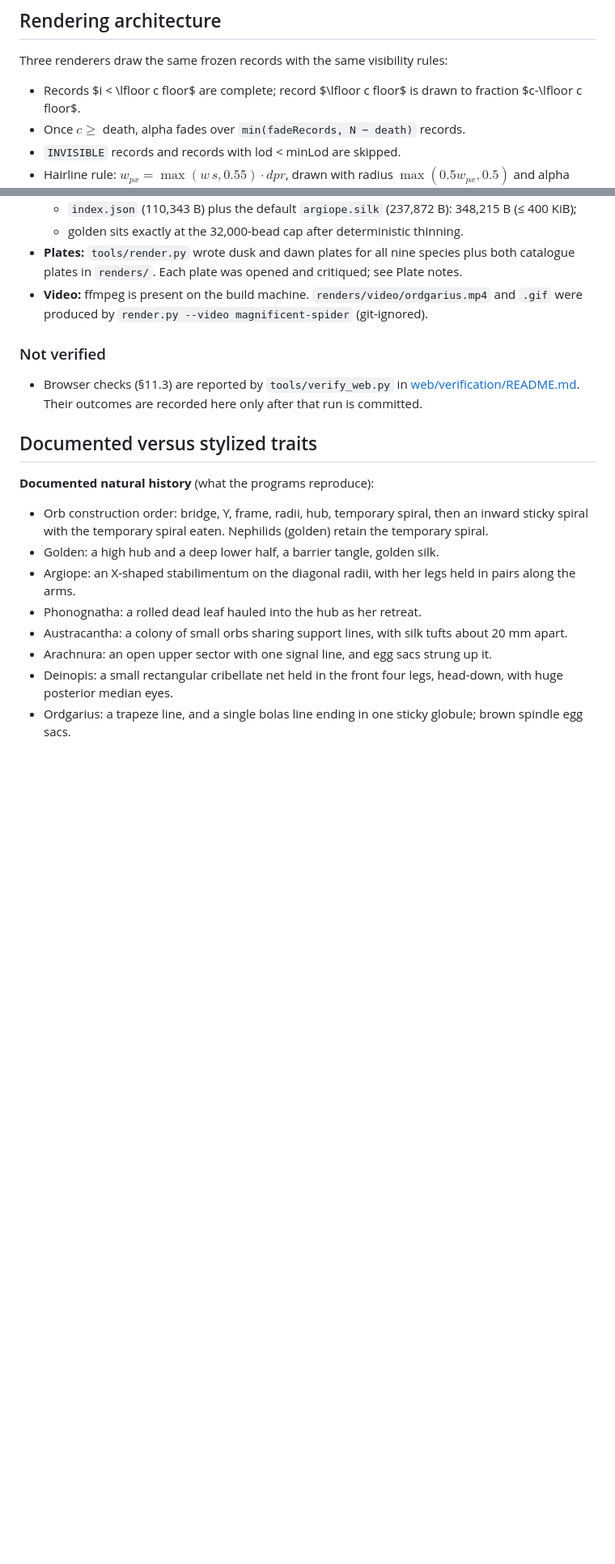
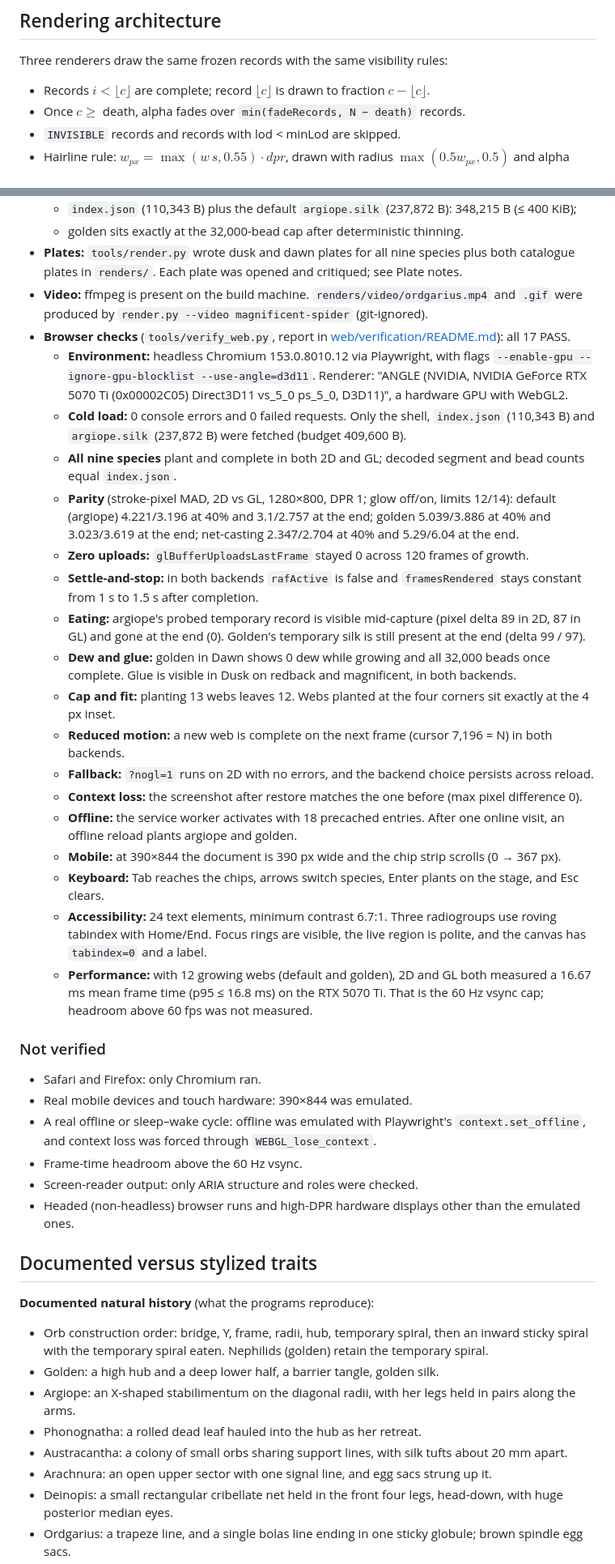
Before and after one commit to ssteeper/spun, a Markdown page: README.md, 2 parts joined by grey strips. Shown at 81% size. Rendered like a GitHub page; blank space fills up the shorter version.

Commit message:
Phase 9: README verification status

```diff
--- a/README.md
+++ b/README.md
@@ -211,10 +211,7 @@ The birth index is `gl_InstanceID`.
 
 Three renderers draw the same frozen records with the same visibility rules:
 
-- Records $i < \lfloor c
-floor$ are complete; record $\lfloor c
-floor$ is drawn to fraction $c-\lfloor c
-floor$.
+- Records $i < \lfloor c\rfloor$ are complete; record $\lfloor c\rfloor$ is drawn to fraction $c-\lfloor c\rfloor$.
 - Once $c \ge$ death, alpha fades over `min(fadeRecords, N − death)` records.
 - `INVISIBLE` records and records with lod < minLod are skipped.
 - Hairline rule: $w_{px}=\max(w\,s,0.55)\cdot dpr$, drawn with radius $\max(0.5w_{px},0.5)$ and alpha $\times\min(w_{px},1)$.
@@ -265,10 +262,33 @@ The rAF loop runs only while something grows, settles, condenses or fades. `web/
   - golden sits exactly at the 32,000-bead cap after deterministic thinning.
 - **Plates:** `tools/render.py` wrote dusk and dawn plates for all nine species plus both catalogue plates in `renders/`. Each plate was opened and critiqued; see Plate notes.
 - **Video:** ffmpeg is present on the build machine. `renders/video/ordgarius.mp4` and `.gif` were produced by `render.py --video magnificent-spider` (git-ignored).
+- **Browser checks** (`tools/verify_web.py`, report in [web/verification/README.md](web/verification/README.md)): all 17 PASS.
+  - **Environment:** headless Chromium 153.0.8010.12 via Playwright, with flags `--enable-gpu --ignore-gpu-blocklist --use-angle=d3d11`. Renderer: "ANGLE (NVIDIA, NVIDIA GeForce RTX 5070 Ti (0x00002C05) Direct3D11 vs_5_0 ps_5_0, D3D11)", a hardware GPU with WebGL2.
+  - **Cold load:** 0 console errors and 0 failed requests. Only the shell, `index.json` (110,343 B) and `argiope.silk` (237,872 B) were fetched (budget 409,600 B).
+  - **All nine species** plant and complete in both 2D and GL; decoded segment and bead counts equal `index.json`.
+  - **Parity** (stroke-pixel MAD, 2D vs GL, 1280×800, DPR 1; glow off/on, limits 12/14): default (argiope) 4.221/3.196 at 40% and 3.1/2.757 at the end; golden 5.039/3.886 at 40% and 3.023/3.619 at the end; net-casting 2.347/2.704 at 40% and 5.29/6.04 at the end.
+  - **Zero uploads:** `glBufferUploadsLastFrame` stayed 0 across 120 frames of growth.
+  - **Settle-and-stop:** in both backends `rafActive` is false and `framesRendered` stays constant from 1 s to 1.5 s after completion.
+  - **Eating:** argiope's probed temporary record is visible mid-capture (pixel delta 89 in 2D, 87 in GL) and gone at the end (0). Golden's temporary silk is still present at the end (delta 99 / 97).
+  - **Dew and glue:** golden in Dawn shows 0 dew while growing and all 32,000 beads once complete. Glue is visible in Dusk on redback and magnificent, in both backends.
+  - **Cap and fit:** planting 13 webs leaves 12. Webs planted at the four corners sit exactly at the 4 px inset.
+  - **Reduced motion:** a new web is complete on the next frame (cursor 7,196 = N) in both backends.
+  - **Fallback:** `?nogl=1` runs on 2D with no errors, and the backend choice persists across reload.
+  - **Context loss:** the screenshot after restore matches the one before (max pixel difference 0).
+  - **Offline:** the service worker activates with 18 precached entries. After one online visit, an offline reload plants argiope and golden.
+  - **Mobile:** at 390×844 the document is 390 px wide and the chip strip scrolls (0 → 367 px).
+  - **Keyboard:** Tab reaches the chips, arrows switch species, Enter plants on the stage, and Esc clears.
+  - **Accessibility:** 24 text elements, minimum contrast 6.7:1. Three radiogroups use roving tabindex with Home/End. Focus rings are visible, the live region is polite, and the canvas has `tabindex=0` and a label.
+  - **Performance:** with 12 growing webs (default and golden), 2D and GL both measured a 16.67 ms mean frame time (p95 ≤ 16.8 ms) on the RTX 5070 Ti. That is the 60 Hz vsync cap; headroom above 60 fps was not measured.
 
 ### Not verified
 
-- Browser checks (§11.3) are reported by `tools/verify_web.py` in [web/verification/README.md](web/verification/README.md). Their outcomes are recorded here only after that run is committed.
+- Safari and Firefox: only Chromium ran.
+- Real mobile devices and touch hardware: 390×844 was emulated.
+- A real offline or sleep–wake cycle: offline was emulated with Playwright's `context.set_offline`, and context loss was forced through `WEBGL_lose_context`.
+- Frame-time headroom above the 60 Hz vsync.
+- Screen-reader output: only ARIA structure and roles were checked.
+- Headed (non-headless) browser runs and high-DPR hardware displays other than the emulated ones.
 
 ## Documented versus stylized traits
 
```
Also changed, not shown: other parts of README.md (+5 -5 lines).
